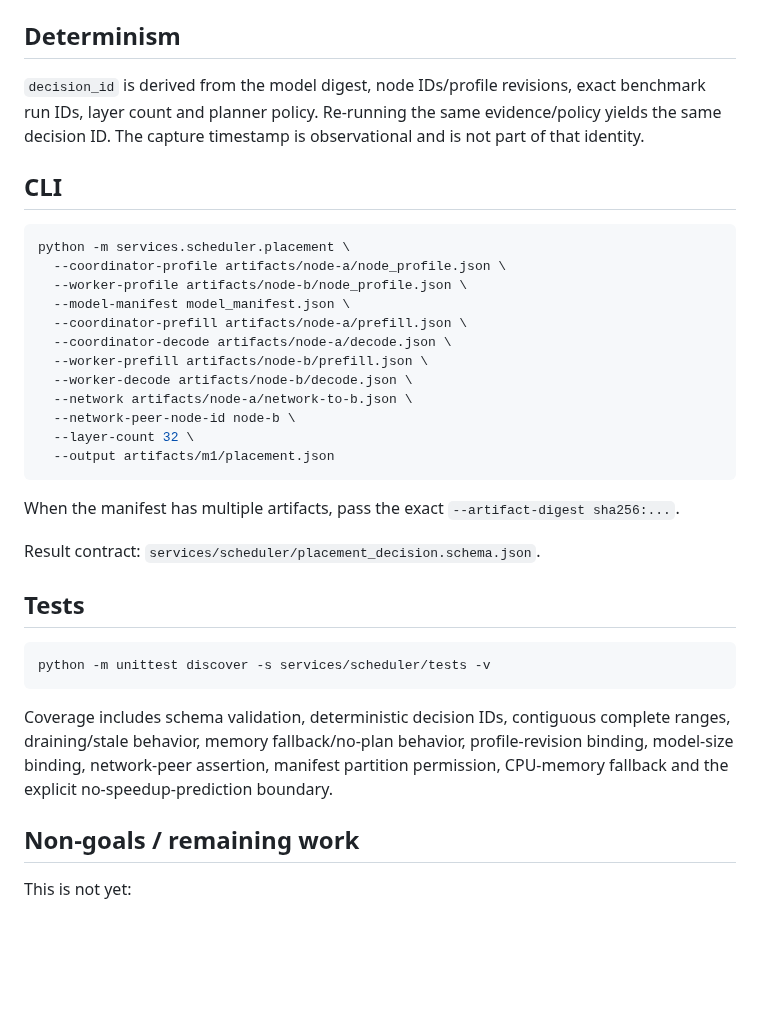
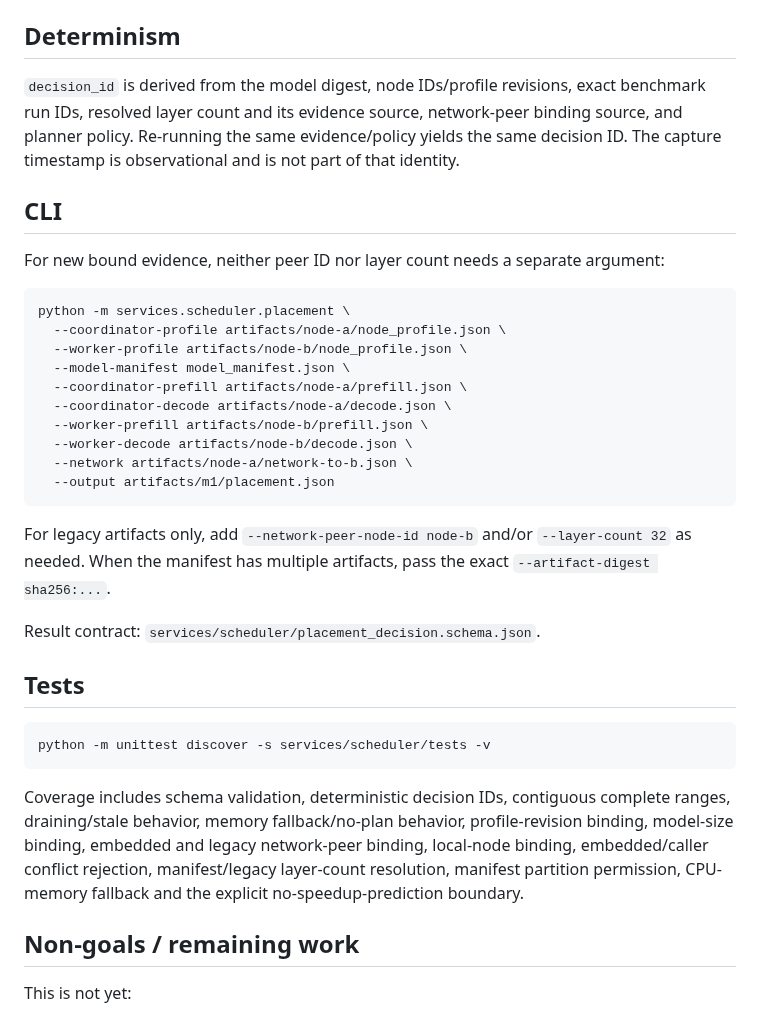
Before and after one commit to inetconnector/ComputeMesh, a Markdown page: services/scheduler/README.md, the part around one of its changes. GitHub-like rendering; blank space fills up the shorter version.

````diff
--- a/services/scheduler/README.md
+++ b/services/scheduler/README.md
@@ -88,9 +97,11 @@ Every decision has `production_scheduling = false`.
 
 ## Determinism
 
-`decision_id` is derived from the model digest, node IDs/profile revisions, exact benchmark run IDs, layer count and planner policy. Re-running the same evidence/policy yields the same decision ID. The capture timestamp is observational and is not part of that identity.
+`decision_id` is derived from the model digest, node IDs/profile revisions, exact benchmark run IDs, resolved layer count and its evidence source, network-peer binding source, and planner policy. Re-running the same evidence/policy yields the same decision ID. The capture timestamp is observational and is not part of that identity.
 
 ## CLI
+
+For new bound evidence, neither peer ID nor layer count needs a separate argument:
 
 ```bash
 python -m services.scheduler.placement \
@@ -102,12 +113,10 @@ python -m services.scheduler.placement \
   --worker-prefill artifacts/node-b/prefill.json \
   --worker-decode artifacts/node-b/decode.json \
   --network artifacts/node-a/network-to-b.json \
-  --network-peer-node-id node-b \
-  --layer-count 32 \
   --output artifacts/m1/placement.json
 ```
 
-When the manifest has multiple artifacts, pass the exact `--artifact-digest sha256:...`.
+For legacy artifacts only, add `--network-peer-node-id node-b` and/or `--layer-count 32` as needed. When the manifest has multiple artifacts, pass the exact `--artifact-digest sha256:...`.
 
 Result contract: `services/scheduler/placement_decision.schema.json`.
 
@@ -117,7 +126,7 @@ Result contract: `services/scheduler/placement_decision.schema.json`.
 python -m unittest discover -s services/scheduler/tests -v
 ```
 
-Coverage includes schema validation, deterministic decision IDs, contiguous complete ranges, draining/stale behavior, memory fallback/no-plan behavior, profile-revision binding, model-size binding, network-peer assertion, manifest partition permission, CPU-memory fallback and the explicit no-speedup-prediction boundary.
+Coverage includes schema validation, deterministic decision IDs, contiguous complete ranges, draining/stale behavior, memory fallback/no-plan behavior, profile-revision binding, model-size binding, embedded and legacy network-peer binding, local-node binding, embedded/caller conflict rejection, manifest/legacy layer-count resolution, manifest partition permission, CPU-memory fallback and the explicit no-speedup-prediction boundary.
 
 ## Non-goals / remaining work
 
````
Also changed, not shown: other parts of services/scheduler/README.md (+15 -6 lines).
